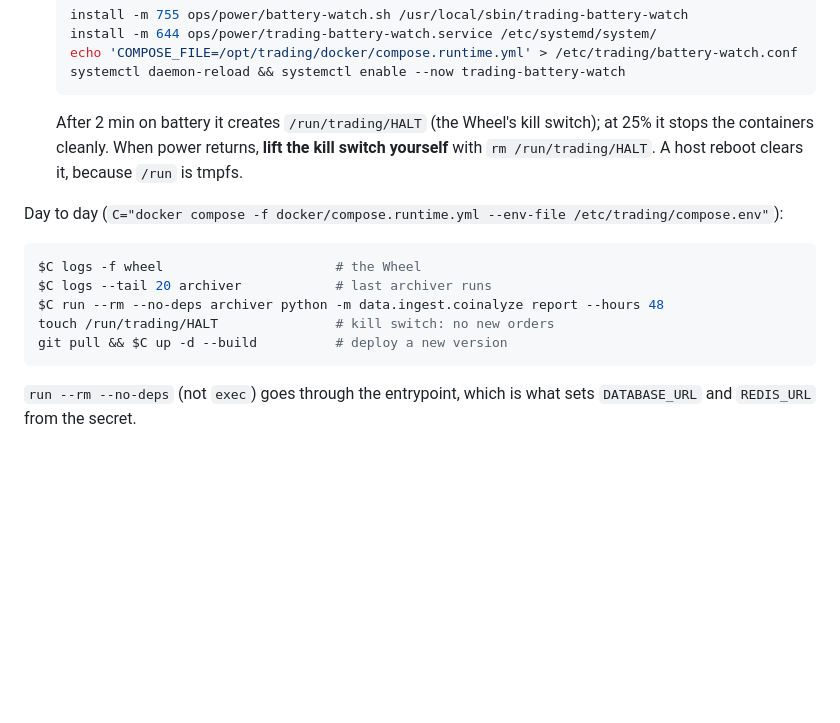
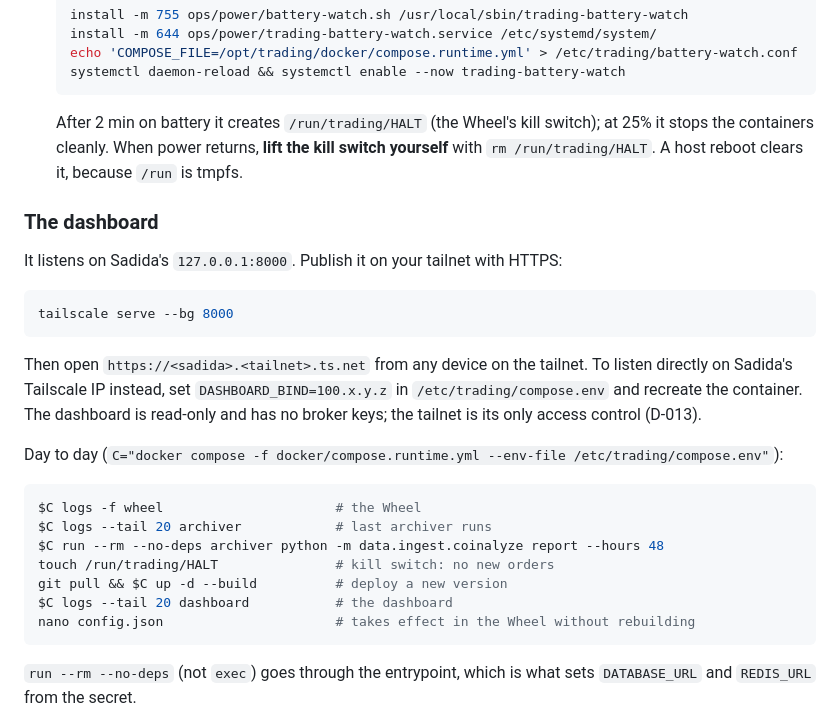
Before and after one commit to SethSterling22/Multi-Asset_Trading_Bot, a Markdown page: RUNNING.md, the part around the change. Rendered like a GitHub page; blank space fills up the shorter version.

````diff
--- a/RUNNING.md
+++ b/RUNNING.md
@@ -290,6 +290,19 @@ All commands run on Sadida, as root.
    yourself** with `rm /run/trading/HALT`. A host reboot clears it, because `/run` is
    tmpfs.
 
+### The dashboard
+
+It listens on Sadida's `127.0.0.1:8000`. Publish it on your tailnet with HTTPS:
+
+```bash
+tailscale serve --bg 8000
+```
+
+Then open `https://<sadida>.<tailnet>.ts.net` from any device on the tailnet. To
+listen directly on Sadida's Tailscale IP instead, set `DASHBOARD_BIND=100.x.y.z` in
+`/etc/trading/compose.env` and recreate the container. The dashboard is read-only
+and has no broker keys; the tailnet is its only access control (D-013).
+
 Day to day (`C="docker compose -f docker/compose.runtime.yml --env-file /etc/trading/compose.env"`):
 
 ```bash
@@ -298,6 +311,8 @@ $C logs --tail 20 archiver            # last archiver runs
 $C run --rm --no-deps archiver python -m data.ingest.coinalyze report --hours 48
 touch /run/trading/HALT               # kill switch: no new orders
 git pull && $C up -d --build          # deploy a new version
+$C logs --tail 20 dashboard           # the dashboard
+nano config.json                      # takes effect in the Wheel without rebuilding
 ```
 
 `run --rm --no-deps` (not `exec`) goes through the entrypoint, which is what sets
````
Also changed, not shown: DECISIONS.md (+37 -0 lines), README.md (+2 -1 lines).
